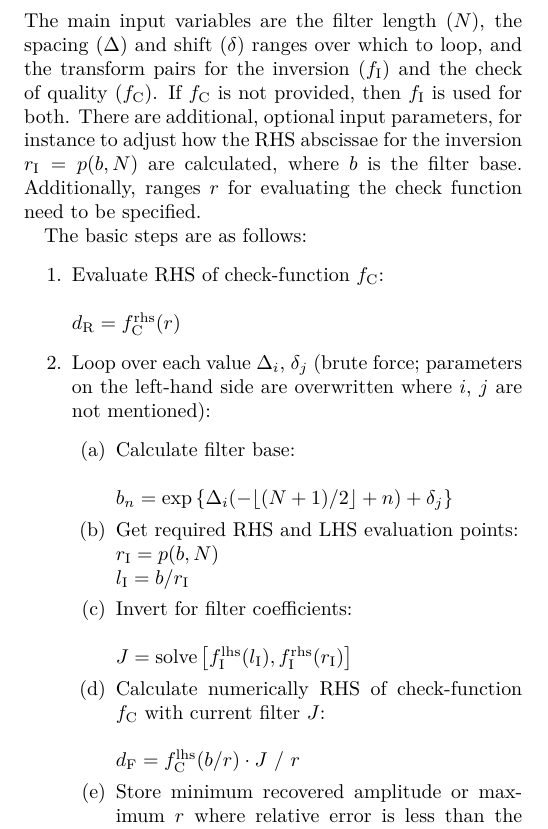
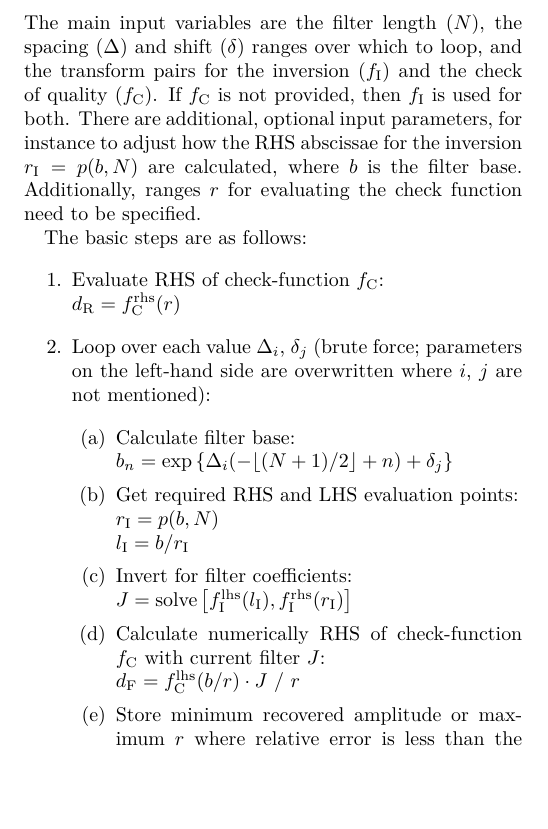
Before and after one commit to emsig/article-fdesign, a LaTeX document (ManuscriptGeophysics2018.tex): part of one column of page 5 of 12, cut so that both start at the same text, the shorter picture padded with empty space. Compiled offline with pdfLaTeX; a LaTeX package or settings file that is missing is left out.

Commit message:
Move // inside \old{}

```diff
--- a/ManuscriptGeophysics2018.tex
+++ b/ManuscriptGeophysics2018.tex
@@ -419,14 +419,14 @@ specified.
 The basic steps are as follows:
 \begin{enumerate}
   \item Evaluate RHS of check-function $f_\mr{C}$:\newline
-    \old{$d_\mr{R} = f_\mr{C}.\mr{rhs}(r)$}\\
+    \old{$d_\mr{R} = f_\mr{C}.\mr{rhs}(r)$\\}
     \new{$d_\mr{R} = f_\mr{C}^\mr{rhs}(r)$}
   \item Loop over each value $\Delta_i$, $\delta_j$ (brute force\new{;
       parameters on the left-hand side are overwritten where $i$, $j$
       are not mentioned}):
     \begin{enumerate}
       \item Calculate filter base:\newline
-        \old{$b_n = \exp\left\{\Delta_i(-N/2+n) + \delta_j\right\}$}\\
+        \old{$b_n = \exp\left\{\Delta_i(-N/2+n) + \delta_j\right\}$\\}
         \new{$b_n = \exp\left\{\Delta_i(-\lfloor{(N+1)/2\rfloor}+n) +
       \delta_j\right\}$}
       \item Get required RHS and LHS evaluation points:\newline
@@ -434,12 +434,12 @@ The basic steps are as follows:
         $l_\mr{I} = b/r_\mr{I}$
       \item Invert for filter coefficients:\newline
         \old{$J_{ij} = \mr{solve}(f_\mr{I}.\mr{lhs}(l_\mr{I}),
-        f_\mr{I}.\mr{rhs}(r_\mr{I}))$}\\
+        f_\mr{I}.\mr{rhs}(r_\mr{I}))$\\}
         \new{$J = \mr{solve}\left[f_\mr{I}^\mr{lhs}(l_\mr{I}),
         f_\mr{I}^\mr{rhs}(r_\mr{I})\right]$}
     \item Calculate numerically RHS of check-function $f_\mr{C}$ with current
       filter \old{$J_{ij}$}\new{$J$}:\newline
-      \old{$d_\mr{F} = f_\mr{C}.\mr{lhs}(b/r)\cdot J_{ij}\ /\ r$}\\
+      \old{$d_\mr{F} = f_\mr{C}.\mr{lhs}(b/r)\cdot J_{ij}\ /\ r$\\}
       \new{$d_\mr{F} = f_\mr{C}^\mr{lhs}(b/r)\cdot J\ /\ r$}
       \item Store minimum recovered amplitude or maximum $r$ where relative
         error is less than the provided error:\newline
```
Also changed, not shown: ManuscriptGeophysics2018.pdf.
